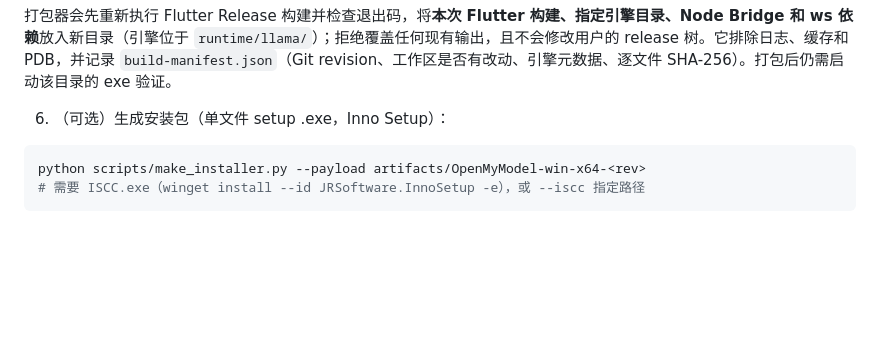
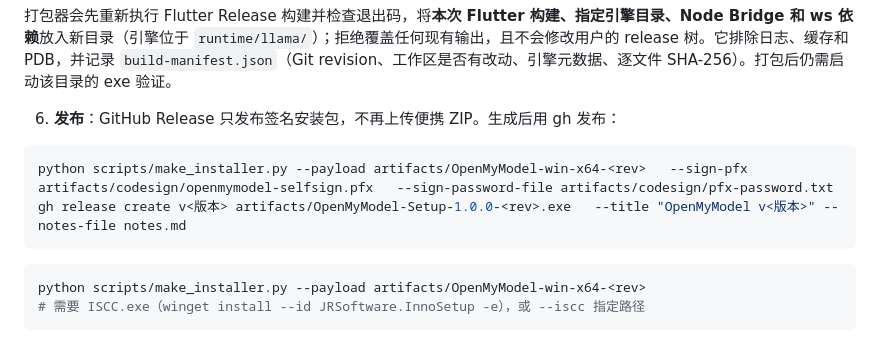
Before and after one commit to tianxingstarsky/OpenMyModel, a Markdown page: docs/DEVELOPMENT.md, the part around the change. Rendered like a GitHub page; blank space fills up the shorter version.

Commit message:
docs: releases ship the signed installer only, no more zips
Legacy v0.2.0-v0.3.3 release zips (old Python-bridge architecture with
manual llama-server selection) have been retracted and marked as
historical; v1.0.0 published with the signed Inno Setup installer.

````diff
--- a/docs/DEVELOPMENT.md
+++ b/docs/DEVELOPMENT.md
@@ -112,7 +112,12 @@ python scripts/package_windows.py --output artifacts/OpenMyModel-win-x64-native
 
 打包器会先重新执行 Flutter Release 构建并检查退出码，将**本次 Flutter 构建、指定引擎目录、Node Bridge 和 ws 依赖**放入新目录（引擎位于 `runtime/llama/`）；拒绝覆盖任何现有输出，且不会修改用户的 release 树。它排除日志、缓存和 PDB，并记录 `build-manifest.json`（Git revision、工作区是否有改动、引擎元数据、逐文件 SHA-256）。打包后仍需启动该目录的 exe 验证。
 
-6. （可选）生成安装包（单文件 setup .exe，Inno Setup）：
+6. **发布**：GitHub Release 只发布签名安装包，不再上传便携 ZIP。生成后用 gh 发布：
+
+```bash
+python scripts/make_installer.py --payload artifacts/OpenMyModel-win-x64-<rev>   --sign-pfx artifacts/codesign/openmymodel-selfsign.pfx   --sign-password-file artifacts/codesign/pfx-password.txt
+gh release create v<版本> artifacts/OpenMyModel-Setup-1.0.0-<rev>.exe   --title "OpenMyModel v<版本>" --notes-file notes.md
+```
 
 ```bash
 python scripts/make_installer.py --payload artifacts/OpenMyModel-win-x64-<rev>
````
